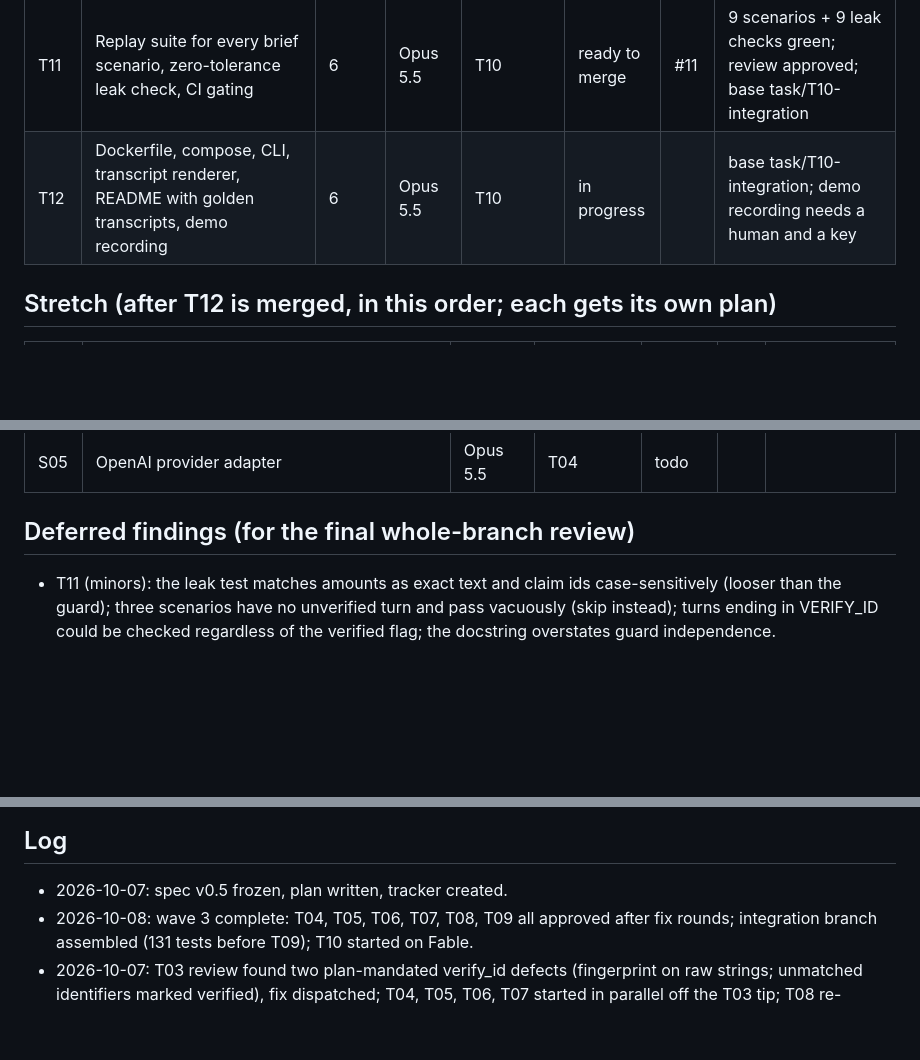
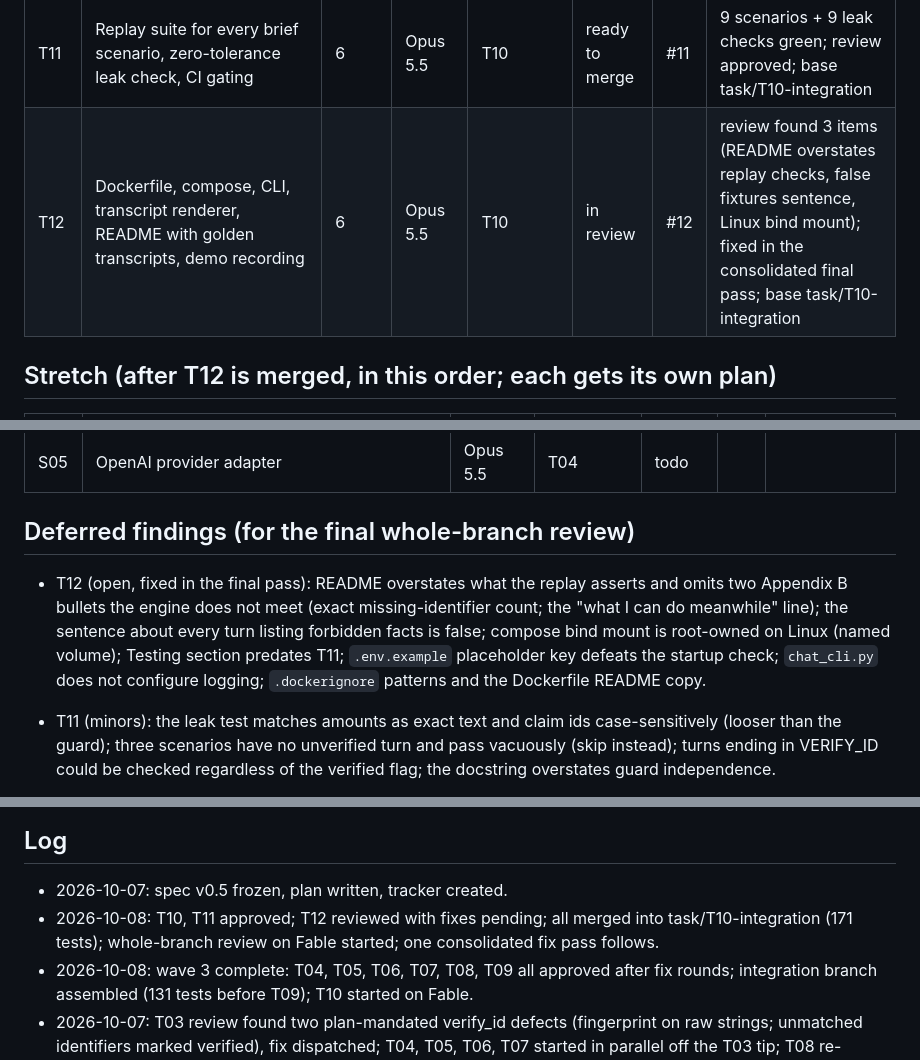
Before and after one commit to ChandhanSaai/sop-claims-agent, a Markdown page: docs/tasks.md, 3 parts joined by grey strips. Rendered like a GitHub page; blank space fills up the shorter version.

Commit message:
Tracker: T12 in review, final whole-branch review started

```diff
--- a/docs/tasks.md
+++ b/docs/tasks.md
@@ -21,7 +21,7 @@ Merge order for the reviewer: merge PRs in task order (T01, T02, T03, then the f
 | T09 | Output guard (echo-aware), redacted per-turn trace, disclosure events | 4 | Opus 5.5 | T03, T04 | ready to merge | #9 | two fix rounds on the brief's guard/trace code (fb8e2b8, 68c732a); re-review approved; base task/T04-llm-layer |
 | T10 | End-to-end integration: ConversationService, replay runner, both golden transcripts green, HTTP integration test | 5 | Fable 5.1 | T04, T05, T06, T07, T08, T09 | ready to merge | #10 | both golden transcripts green with the FakeLLM; regenerate-failure observability fixed (ad12570); PR against main, merge after #1-#9; live smoke test skipped (no key) |
 | T11 | Replay suite for every brief scenario, zero-tolerance leak check, CI gating | 6 | Opus 5.5 | T10 | ready to merge | #11 | 9 scenarios + 9 leak checks green; review approved; base task/T10-integration |
-| T12 | Dockerfile, compose, CLI, transcript renderer, README with golden transcripts, demo recording | 6 | Opus 5.5 | T10 | in progress | | base task/T10-integration; demo recording needs a human and a key |
+| T12 | Dockerfile, compose, CLI, transcript renderer, README with golden transcripts, demo recording | 6 | Opus 5.5 | T10 | in review | #12 | review found 3 items (README overstates replay checks, false fixtures sentence, Linux bind mount); fixed in the consolidated final pass; base task/T10-integration |
 
 ## Stretch (after T12 is merged, in this order; each gets its own plan)
 
@@ -35,6 +35,7 @@ Merge order for the reviewer: merge PRs in task order (T01, T02, T03, then the f
 
 ## Deferred findings (for the final whole-branch review)
 
+- T12 (open, fixed in the final pass): README overstates what the replay asserts and omits two Appendix B bullets the engine does not meet (exact missing-identifier count; the "what I can do meanwhile" line); the sentence about every turn listing forbidden facts is false; compose bind mount is root-owned on Linux (named volume); Testing section predates T11; `.env.example` placeholder key defeats the startup check; `chat_cli.py` does not configure logging; `.dockerignore` patterns and the Dockerfile README copy.
 - T11 (minors): the leak test matches amounts as exact text and claim ids case-sensitively (looser than the guard); three scenarios have no unverified turn and pass vacuously (skip instead); turns ending in VERIFY_ID could be checked regardless of the verified flag; the docstring overstates guard independence.
 - T10 (minors): `guard_ok: false` can never pass in the replay runner because every `ok: False` result also carries a `fallback`; the live-model transcript has not been run (no API key available).
 - T09 (re-review minors): a partial raw DOB in memory (for example "March") over-fires the echo rule (gate on two digit runs; fixed in T10); a full DOB that `parse_dob` cannot parse is caught only when echoed verbatim (ordinal support in `parse_dob`; fixed in T10); document names in a different word order pass before verification; the VERIFY_ID re-ask example "15 March 1985" is Margaret's real DOB (changed in T10).
@@ -54,6 +55,7 @@ Merge order for the reviewer: merge PRs in task order (T01, T02, T03, then the f
 ## Log
 
 - 2026-10-07: spec v0.5 frozen, plan written, tracker created.
+- 2026-10-08: T10, T11 approved; T12 reviewed with fixes pending; all merged into task/T10-integration (171 tests); whole-branch review on Fable started; one consolidated fix pass follows.
 - 2026-10-08: wave 3 complete: T04, T05, T06, T07, T08, T09 all approved after fix rounds; integration branch assembled (131 tests before T09); T10 started on Fable.
 - 2026-10-07: T03 review found two plan-mandated verify_id defects (fingerprint on raw strings; unmatched identifiers marked verified), fix dispatched; T04, T05, T06, T07 started in parallel off the T03 tip; T08 re-sequenced after T06.
 - 2026-10-07: T02 implemented (PR #2); review found the plan's `find` stopped at the first identifier present (lockout risk), fixed with four minors; re-review approved. T03 implemented on Fable (PR #3), in review.
```
